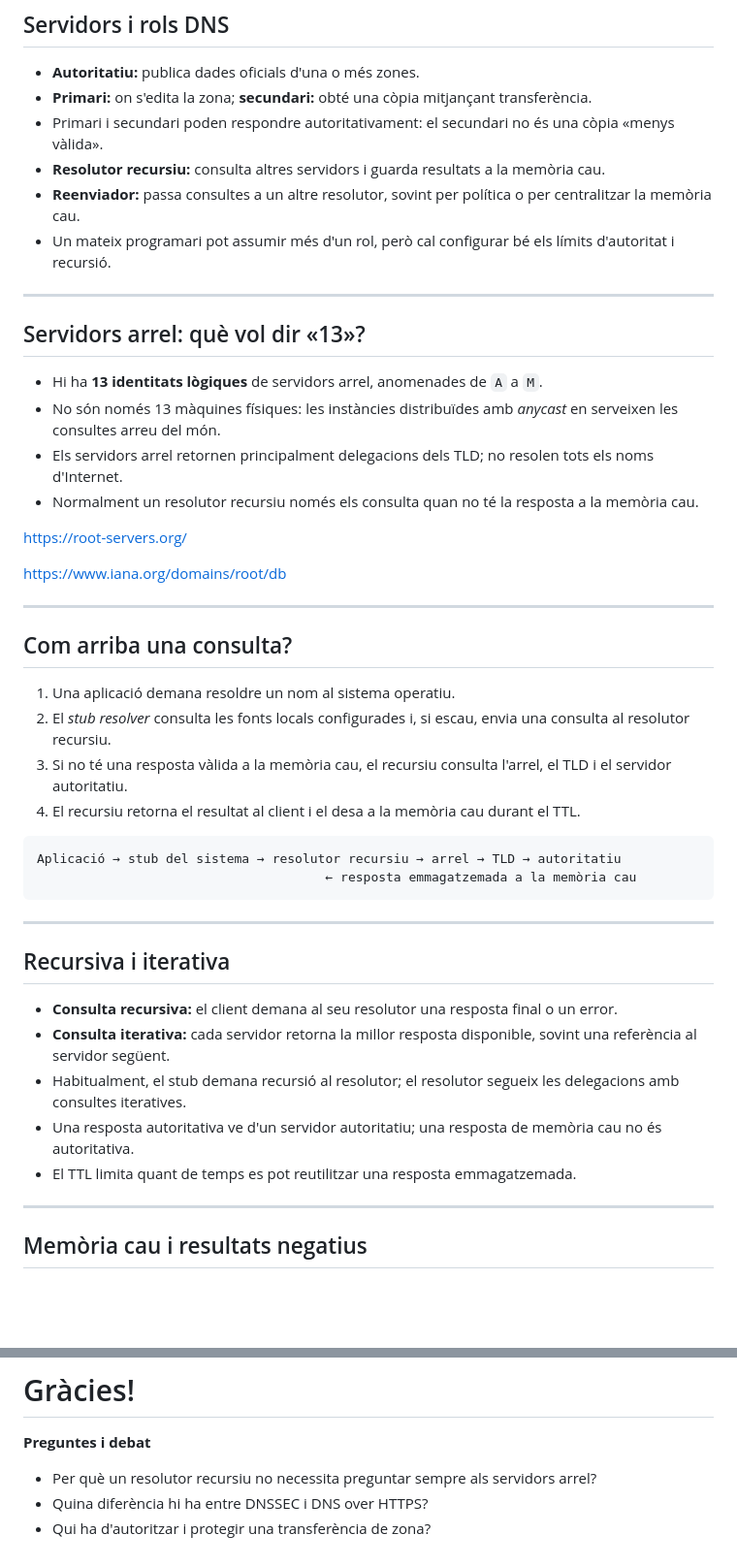
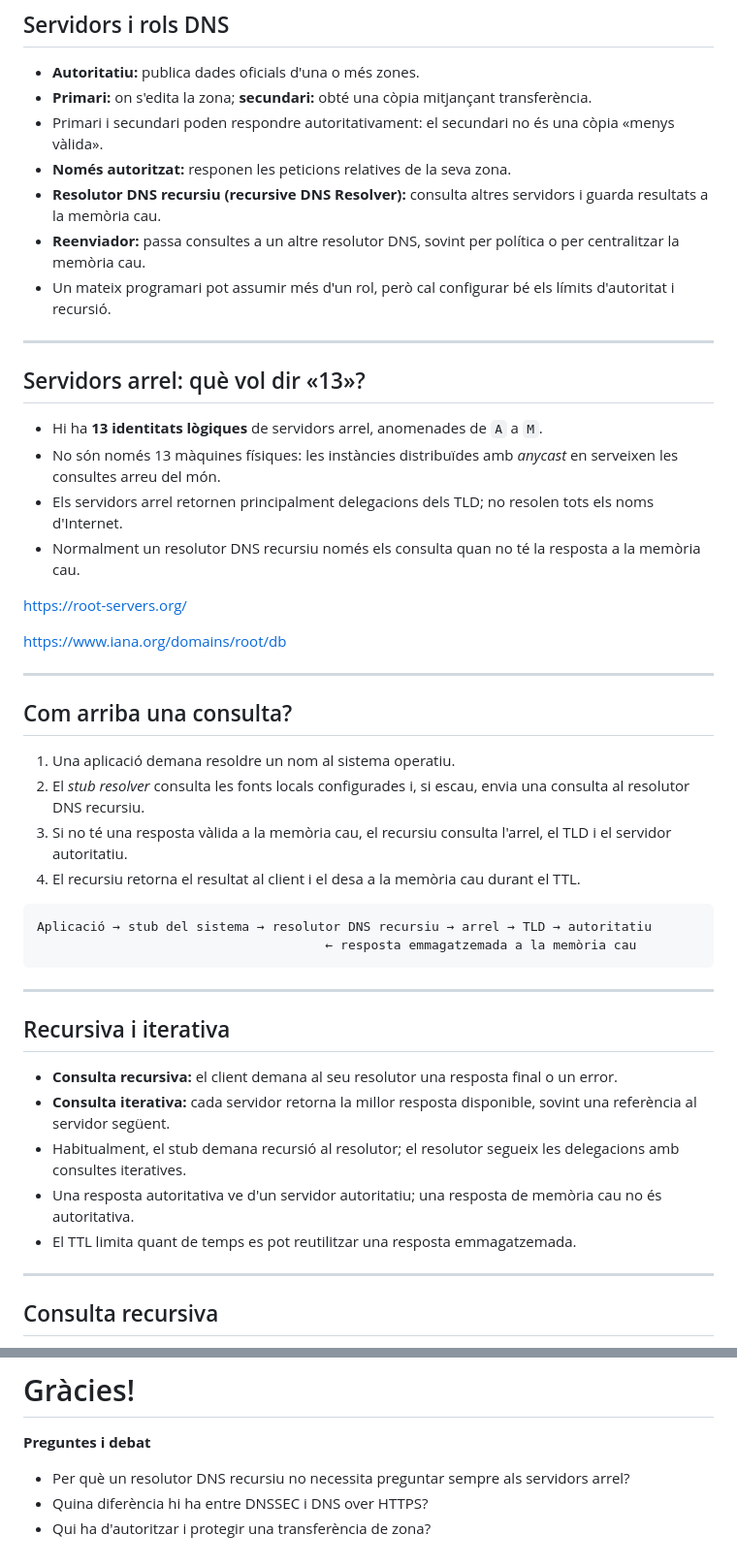
Before and after one commit to ifc31cSXI/PresentacioSXI, a Markdown page: Unitat04/serveis_dns.md, 2 parts joined by grey strips. Shown at 97% size. Drawn GitHub-style; blank space fills up the shorter version.

````diff
--- a/Unitat04/serveis_dns.md
+++ b/Unitat04/serveis_dns.md
@@ -114,8 +114,9 @@ Els noms internacionalitzats poden aparèixer com Unicode a les aplicacions, per
 * **Autoritatiu:** publica dades oficials d'una o més zones.
 * **Primari:** on s'edita la zona; **secundari:** obté una còpia mitjançant transferència.
 * Primari i secundari poden respondre autoritativament: el secundari no és una còpia «menys vàlida».
-* **Resolutor recursiu:** consulta altres servidors i guarda resultats a la memòria cau.
-* **Reenviador:** passa consultes a un altre resolutor, sovint per política o per centralitzar la memòria cau.
+* **Només autoritzat:** responen les peticions relatives de la seva zona.
+* **Resolutor DNS recursiu (recursive DNS Resolver):** consulta altres servidors i guarda resultats a la memòria cau.
+* **Reenviador:** passa consultes a un altre resolutor DNS, sovint per política o per centralitzar la memòria cau.
 * Un mateix programari pot assumir més d'un rol, però cal configurar bé els límits d'autoritat i recursió.
 
 ---
@@ -125,7 +126,7 @@ Els noms internacionalitzats poden aparèixer com Unicode a les aplicacions, per
 * Hi ha **13 identitats lògiques** de servidors arrel, anomenades de `A` a `M`.
 * No són només 13 màquines físiques: les instàncies distribuïdes amb *anycast* en serveixen les consultes arreu del món.
 * Els servidors arrel retornen principalment delegacions dels TLD; no resolen tots els noms d'Internet.
-* Normalment un resolutor recursiu només els consulta quan no té la resposta a la memòria cau.
+* Normalment un resolutor DNS recursiu només els consulta quan no té la resposta a la memòria cau.
 
 https://root-servers.org/
 
@@ -136,7 +137,7 @@ https://www.iana.org/domains/root/db
 ## Com arriba una consulta?
 
 1. Una aplicació demana resoldre un nom al sistema operatiu.
-2. El *stub resolver* consulta les fonts locals configurades i, si escau, envia una consulta al resolutor recursiu.
+2. El *stub resolver* consulta les fonts locals configurades i, si escau, envia una consulta al resolutor DNS recursiu.
 3. Si no té una resposta vàlida a la memòria cau, el recursiu consulta l'arrel, el TLD i el servidor autoritatiu.
 4. El recursiu retorna el resultat al client i el desa a la memòria cau durant el TTL.
 
@@ -144,7 +145,7 @@ https://www.iana.org/domains/root/db
 </br>
 
 ```text
-Aplicació → stub del sistema → resolutor recursiu → arrel → TLD → autoritatiu
+Aplicació → stub del sistema → resolutor DNS recursiu → arrel → TLD → autoritatiu
                                       ← resposta emmagatzemada a la memòria cau
 ```
 
@@ -158,7 +159,9 @@ Aplicació → stub del sistema → resolutor recursiu → arrel → TLD → aut
 * Una resposta autoritativa ve d'un servidor autoritatiu; una resposta de memòria cau no és autoritativa.
 * El TTL limita quant de temps es pot reutilitzar una resposta emmagatzemada.
 
+
+
 ---
 
-## Memòria cau i resultats negatius
+## Consulta recursiva
 
@@ -383,6 +432,6 @@ dig @1.1.1.1 www.example.com
 
 **Preguntes i debat**
 
-* Per què un resolutor recursiu no necessita preguntar sempre als servidors arrel?
+* Per què un resolutor DNS recursiu no necessita preguntar sempre als servidors arrel?
 * Quina diferència hi ha entre DNSSEC i DNS over HTTPS?
 * Qui ha d'autoritzar i protegir una transferència de zona?
````
Also changed, not shown: other parts of Unitat04/serveis_dns.md (+53 -7 lines), Unitat04/dig_nslookup_ERROR.md (added, +54 -0 lines), Unitat04/img/consulta_iterativa.png (added), Unitat04/img/consulta_recursiva.png (added), 2 other files.
